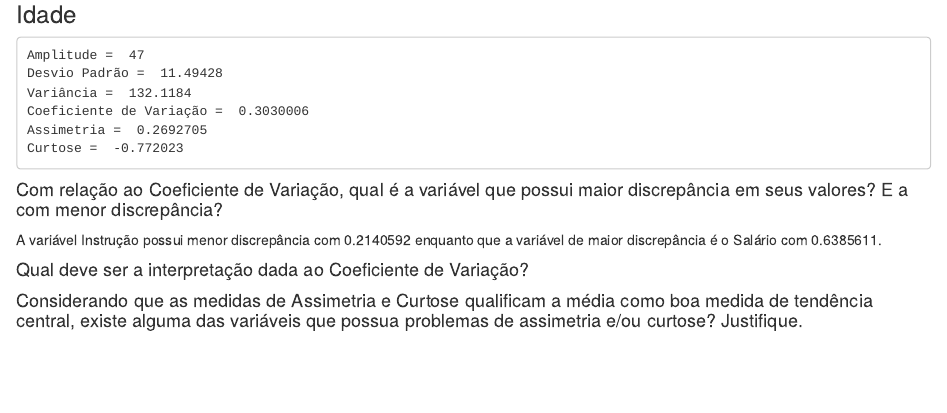
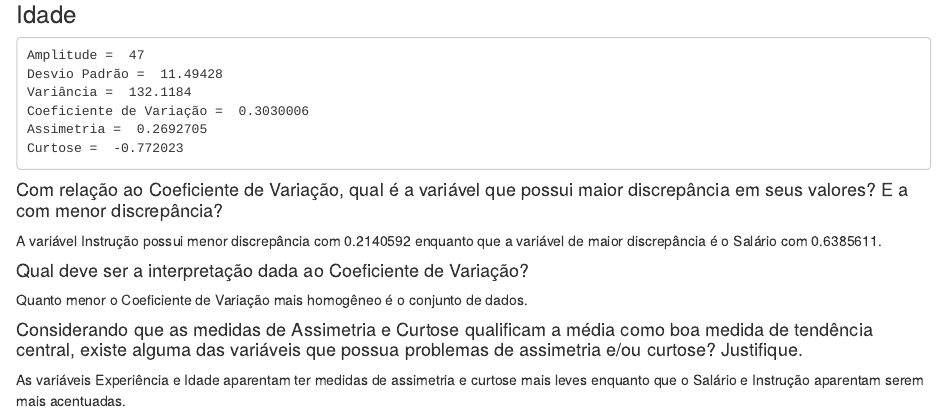
Before and after one commit to diegourban/pos-datascience, an R Markdown document (CMP.0005.00.02 - Técnicas Estatísticas de Predição/avaliacao_final/avaliacao_final.Rmd): the page in a window 1100 px wide, from 2110 px down before the commit and from 2000 px down after it, so that both start at the same text. The pictures show the output file CMP.0005.00.02 - Técnicas Estatísticas de Predição/avaliacao_final/avaliacao_final.nb.html that the author committed with the source, opened offline.

Commit message:
questão 2

```diff
--- a/CMP.0005.00.02 - Técnicas Estatísticas de Predição/avaliacao_final/avaliacao_final.Rmd
+++ b/CMP.0005.00.02 - Técnicas Estatísticas de Predição/avaliacao_final/avaliacao_final.Rmd
@@ -108,5 +108,7 @@ cat("Curtose = ", kurtosis(df$idade), "\n")
 A variável Instrução possui menor discrepância com 0.2140592 enquanto que a variável de maior discrepância é o Salário com 0.6385611.
 
 #### Qual deve ser a interpretação dada ao Coeficiente de Variação?
+Quanto menor o Coeficiente de Variação mais homogêneo é o conjunto de dados.
 
 #### Considerando que as medidas de Assimetria e Curtose qualificam a média como boa medida de tendência central, existe alguma das variáveis que possua problemas de assimetria e/ou curtose? Justifique.
+As variáveis Experiência e Idade aparentam ter medidas de assimetria e curtose mais leves enquanto que o Salário e Instrução aparentam serem mais acentuadas.
```
Also changed, not shown: CMP.0005.00.02 - Técnicas Estatísticas de Predição/avaliacao_final/avaliacao_final.nb.html.
